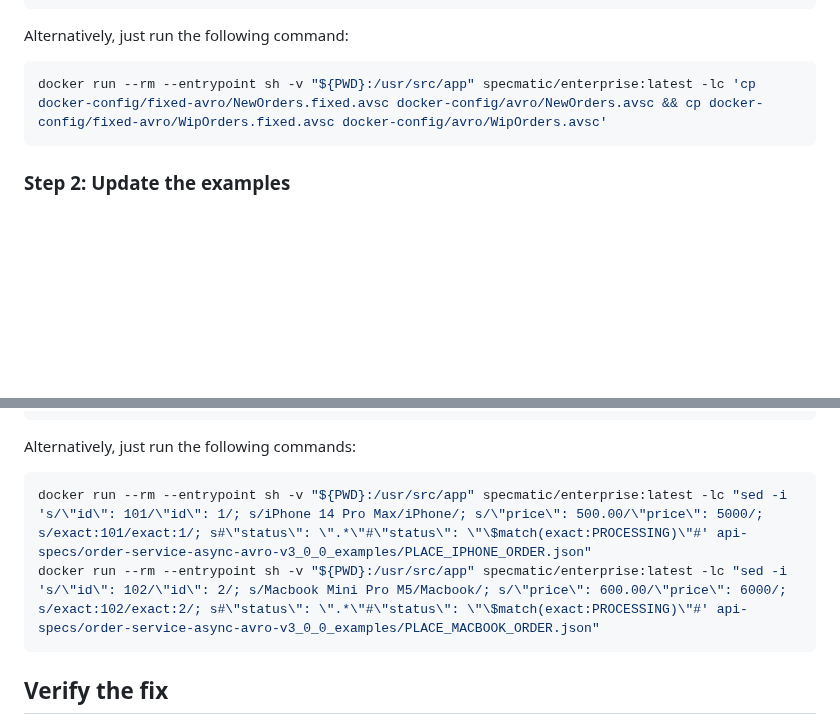
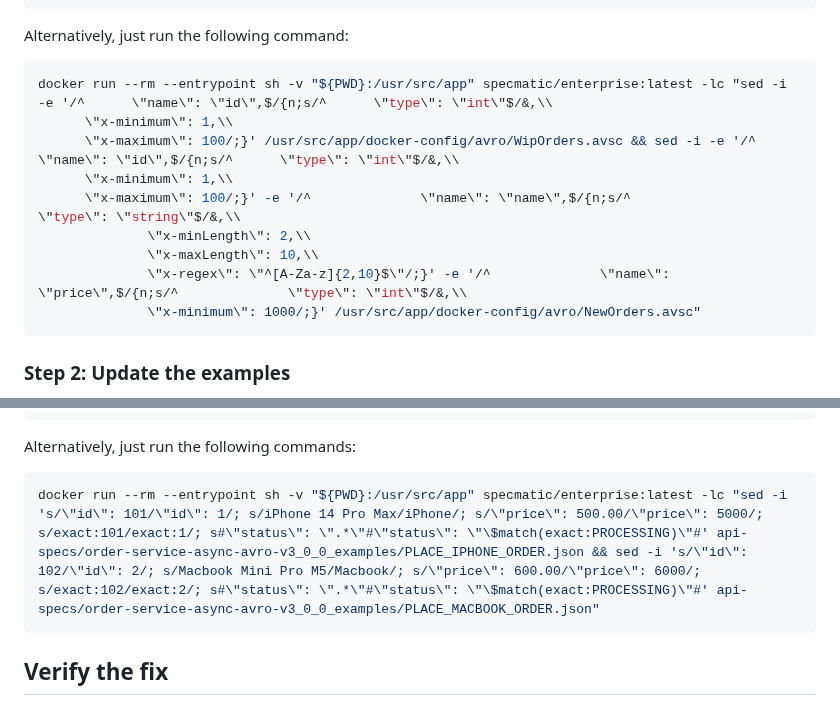
Before and after one commit to specmatic/labs, a Markdown page: kafka-avro/README.md, 2 parts joined by grey strips. GitHub-like rendering; blank space fills up the shorter version.

Commit message:
kafka-avro - instead of coping avro file content, using sed command

````diff
--- a/kafka-avro/README.md
+++ b/kafka-avro/README.md
@@ -200,7 +200,15 @@ Replace `docker-config/avro/WipOrders.avsc` with:
 Alternatively, just run the following command:
 
 ```shell
-docker run --rm --entrypoint sh -v "${PWD}:/usr/src/app" specmatic/enterprise:latest -lc 'cp docker-config/fixed-avro/NewOrders.fixed.avsc docker-config/avro/NewOrders.avsc && cp docker-config/fixed-avro/WipOrders.fixed.avsc docker-config/avro/WipOrders.avsc'
+docker run --rm --entrypoint sh -v "${PWD}:/usr/src/app" specmatic/enterprise:latest -lc "sed -i -e '/^      \"name\": \"id\",$/{n;s/^      \"type\": \"int\"$/&,\\
+      \"x-minimum\": 1,\\
+      \"x-maximum\": 100/;}' /usr/src/app/docker-config/avro/WipOrders.avsc && sed -i -e '/^      \"name\": \"id\",$/{n;s/^      \"type\": \"int\"$/&,\\
+      \"x-minimum\": 1,\\
+      \"x-maximum\": 100/;}' -e '/^              \"name\": \"name\",$/{n;s/^              \"type\": \"string\"$/&,\\
+              \"x-minLength\": 2,\\
+              \"x-maxLength\": 10,\\
+              \"x-regex\": \"^[A-Za-z]{2,10}$\"/;}' -e '/^              \"name\": \"price\",$/{n;s/^              \"type\": \"int\"$/&,\\
+              \"x-minimum\": 1000/;}' /usr/src/app/docker-config/avro/NewOrders.avsc"
 ```
 
 ### Step 2: Update the examples
@@ -277,8 +285,7 @@ Replace `api-specs/order-service-async-avro-v3_0_0_examples/PLACE_MACBOOK_ORDER.
 Alternatively, just run the following commands:
 
 ```shell
-docker run --rm --entrypoint sh -v "${PWD}:/usr/src/app" specmatic/enterprise:latest -lc "sed -i 's/\"id\": 101/\"id\": 1/; s/iPhone 14 Pro Max/iPhone/; s/\"price\": 500.00/\"price\": 5000/; s/exact:101/exact:1/; s#\"status\": \".*\"#\"status\": \"\$match(exact:PROCESSING)\"#' api-specs/order-service-async-avro-v3_0_0_examples/PLACE_IPHONE_ORDER.json"
-docker run --rm --entrypoint sh -v "${PWD}:/usr/src/app" specmatic/enterprise:latest -lc "sed -i 's/\"id\": 102/\"id\": 2/; s/Macbook Mini Pro M5/Macbook/; s/\"price\": 600.00/\"price\": 6000/; s/exact:102/exact:2/; s#\"status\": \".*\"#\"status\": \"\$match(exact:PROCESSING)\"#' api-specs/order-service-async-avro-v3_0_0_examples/PLACE_MACBOOK_ORDER.json"
+docker run --rm --entrypoint sh -v "${PWD}:/usr/src/app" specmatic/enterprise:latest -lc "sed -i 's/\"id\": 101/\"id\": 1/; s/iPhone 14 Pro Max/iPhone/; s/\"price\": 500.00/\"price\": 5000/; s/exact:101/exact:1/; s#\"status\": \".*\"#\"status\": \"\$match(exact:PROCESSING)\"#' api-specs/order-service-async-avro-v3_0_0_examples/PLACE_IPHONE_ORDER.json && sed -i 's/\"id\": 102/\"id\": 2/; s/Macbook Mini Pro M5/Macbook/; s/\"price\": 600.00/\"price\": 6000/; s/exact:102/exact:2/; s#\"status\": \".*\"#\"status\": \"\$match(exact:PROCESSING)\"#' api-specs/order-service-async-avro-v3_0_0_examples/PLACE_MACBOOK_ORDER.json"
 ```
 
 ## Verify the fix
````
